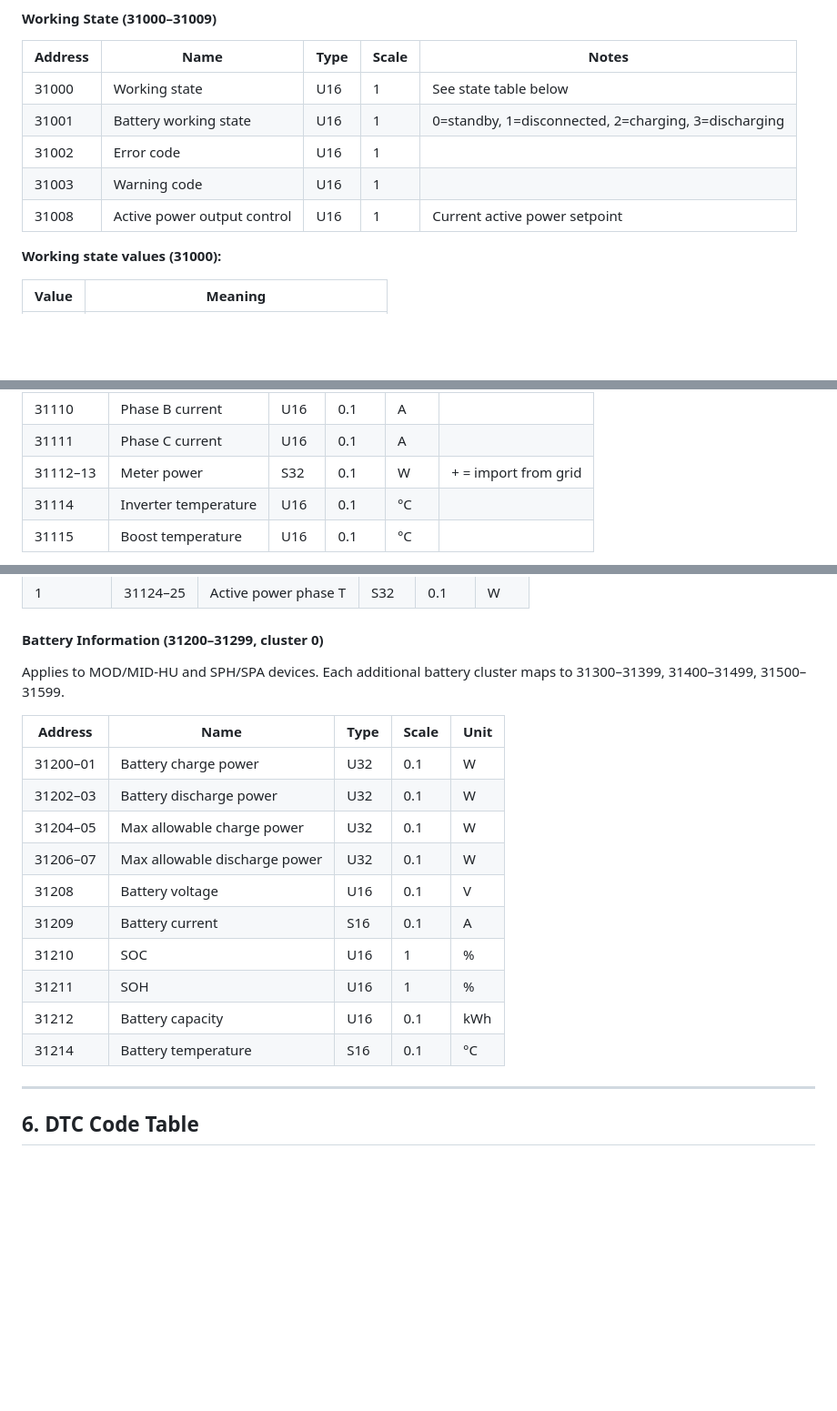
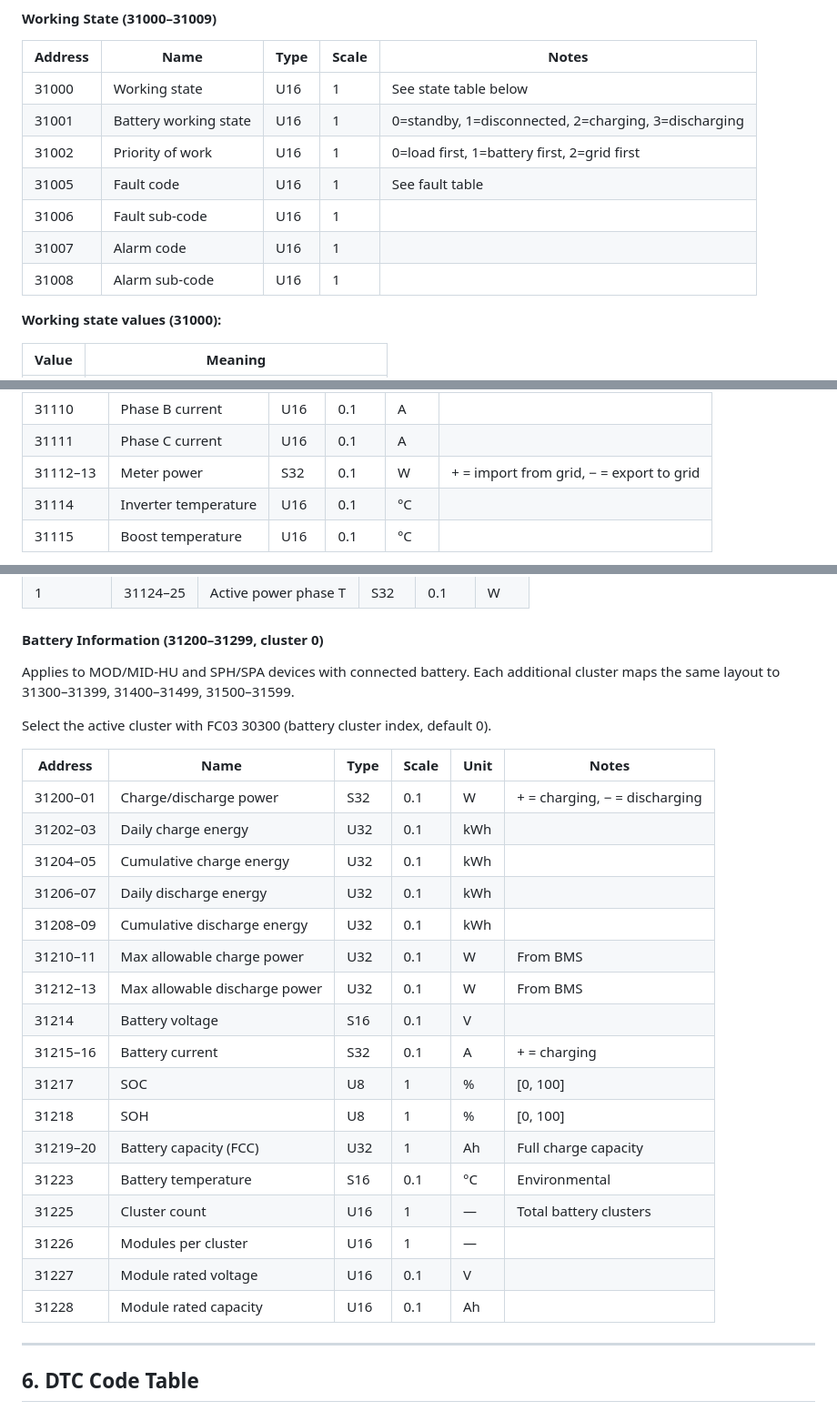
Before and after one commit to remcovanmook/hu-mon, a Markdown page: docs/growatt-modbus-reference.md, 3 parts joined by grey strips. Shown at 91% size. GitHub-like rendering; blank space fills up the shorter version.

```diff
--- a/docs/growatt-modbus-reference.md
+++ b/docs/growatt-modbus-reference.md
@@ -189,9 +189,11 @@ Key registers; full table in VPP spec Section 2.
 |---|---|---|---|---|
 | 31000 | Working state | U16 | 1 | See state table below |
 | 31001 | Battery working state | U16 | 1 | 0=standby, 1=disconnected, 2=charging, 3=discharging |
-| 31002 | Error code | U16 | 1 | |
-| 31003 | Warning code | U16 | 1 | |
-| 31008 | Active power output control | U16 | 1 | Current active power setpoint |
+| 31002 | Priority of work | U16 | 1 | 0=load first, 1=battery first, 2=grid first |
+| 31005 | Fault code | U16 | 1 | See fault table |
+| 31006 | Fault sub-code | U16 | 1 | |
+| 31007 | Alarm code | U16 | 1 | |
+| 31008 | Alarm sub-code | U16 | 1 | |
 
 **Working state values (31000):**
 
@@ -240,7 +242,7 @@ The TP register (FC03 30031 high byte) gives the actual string count for the dev
 | 31109 | Phase A current | U16 | 0.1 | A | |
 | 31110 | Phase B current | U16 | 0.1 | A | |
 | 31111 | Phase C current | U16 | 0.1 | A | |
-| 31112–13 | Meter power | S32 | 0.1 | W | + = import from grid |
+| 31112–13 | Meter power | S32 | 0.1 | W | + = import from grid, − = export to grid |
 | 31114 | Inverter temperature | U16 | 0.1 | °C | |
 | 31115 | Boost temperature | U16 | 0.1 | °C | |
 
@@ -259,20 +261,29 @@ The TP register (FC03 30031 high byte) gives the actual string count for the dev
 
 #### Battery Information (31200–31299, cluster 0)
 
-Applies to MOD/MID-HU and SPH/SPA devices. Each additional battery cluster maps to 31300–31399, 31400–31499, 31500–31599.
+Applies to MOD/MID-HU and SPH/SPA devices with connected battery. Each additional cluster maps the same layout to 31300–31399, 31400–31499, 31500–31599.
 
-| Address | Name | Type | Scale | Unit |
-|---|---|---|---|---|
-| 31200–01 | Battery charge power | U32 | 0.1 | W |
-| 31202–03 | Battery discharge power | U32 | 0.1 | W |
-| 31204–05 | Max allowable charge power | U32 | 0.1 | W |
-| 31206–07 | Max allowable discharge power | U32 | 0.1 | W |
-| 31208 | Battery voltage | U16 | 0.1 | V |
-| 31209 | Battery current | S16 | 0.1 | A | + charge |
-| 31210 | SOC | U16 | 1 | % |
-| 31211 | SOH | U16 | 1 | % |
-| 31212 | Battery capacity | U16 | 0.1 | kWh |
-| 31214 | Battery temperature | S16 | 0.1 | °C |
+Select the active cluster with FC03 30300 (battery cluster index, default 0).
+
+| Address | Name | Type | Scale | Unit | Notes |
+|---|---|---|---|---|---|
+| 31200–01 | Charge/discharge power | S32 | 0.1 | W | + = charging, − = discharging |
+| 31202–03 | Daily charge energy | U32 | 0.1 | kWh | |
+| 31204–05 | Cumulative charge energy | U32 | 0.1 | kWh | |
+| 31206–07 | Daily discharge energy | U32 | 0.1 | kWh | |
+| 31208–09 | Cumulative discharge energy | U32 | 0.1 | kWh | |
+| 31210–11 | Max allowable charge power | U32 | 0.1 | W | From BMS |
+| 31212–13 | Max allowable discharge power | U32 | 0.1 | W | From BMS |
+| 31214 | Battery voltage | S16 | 0.1 | V | |
+| 31215–16 | Battery current | S32 | 0.1 | A | + = charging |
+| 31217 | SOC | U8 | 1 | % | [0, 100] |
+| 31218 | SOH | U8 | 1 | % | [0, 100] |
+| 31219–20 | Battery capacity (FCC) | U32 | 1 | Ah | Full charge capacity |
+| 31223 | Battery temperature | S16 | 0.1 | °C | Environmental |
+| 31225 | Cluster count | U16 | 1 | — | Total battery clusters |
+| 31226 | Modules per cluster | U16 | 1 | — | |
+| 31227 | Module rated voltage | U16 | 0.1 | V | |
+| 31228 | Module rated capacity | U16 | 0.1 | Ah | |
 
 ---
 
```
Also changed, not shown: other parts of docs/growatt-modbus-reference.md (+48 -8 lines).
